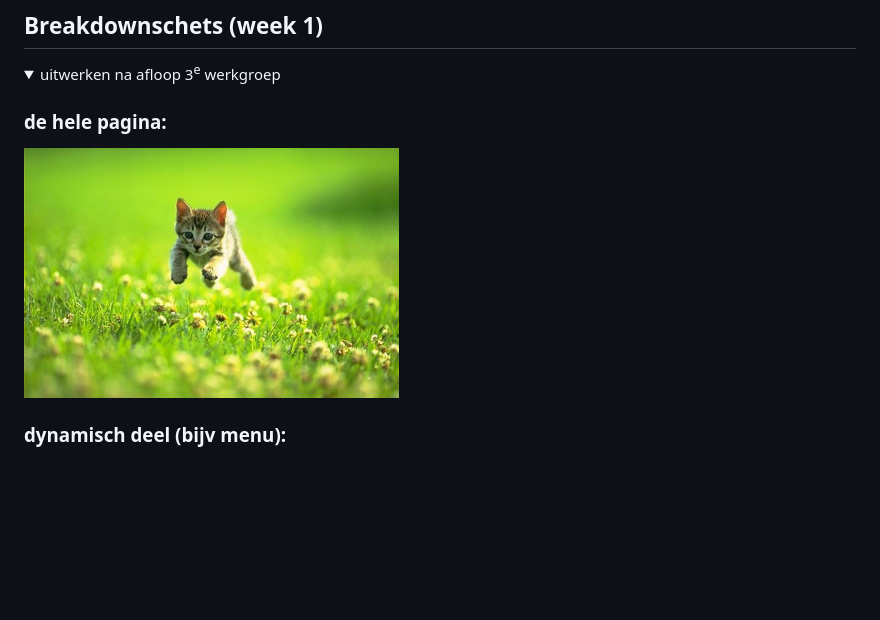
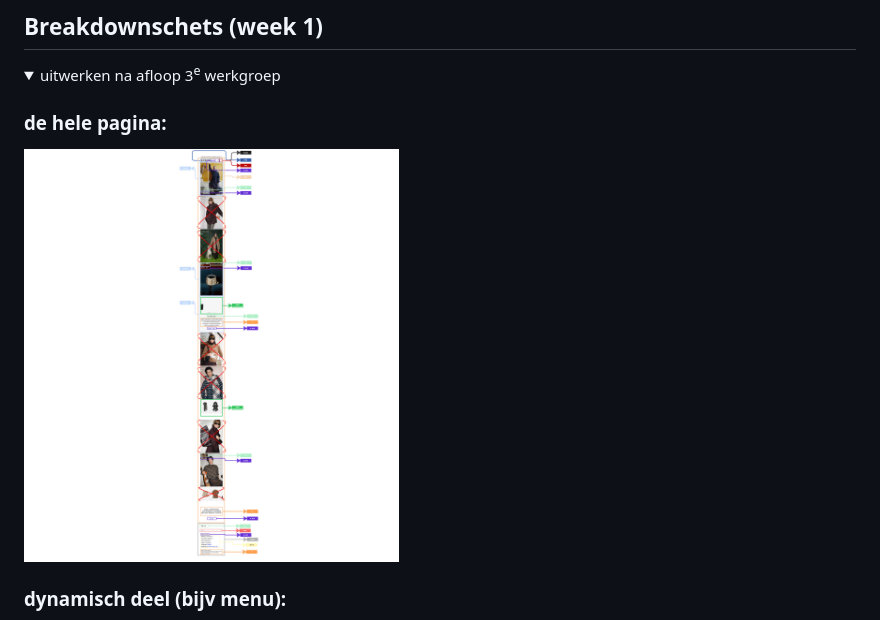
Before and after one commit to Jeffrey0408/Herkansing-FED, a Markdown page: README.md, the part around the change. Drawn GitHub-style; pictures changed too: readme-images/Breakdownschets.jpg (added); folded sections open; blank space fills up the shorter version.

Commit message:
Breakdownschets

```diff
--- a/README.md
+++ b/README.md
@@ -96,7 +96,7 @@ Nb. Door *open* toe te voegen aan een *details* element kun je deze standaard op
   <summary>uitwerken na afloop 3<sup>e</sup> werkgroep</summary>
 
   ### de hele pagina:
-  <img src="readme-images/dummy-plaatje.jpg" width="375px" alt="breakdown van de hele pagina">
+  <img src="/readme-images/Breakdownschets.jpg" width="375px" alt="breakdown van de hele pagina">
 
   ### dynamisch deel (bijv menu):
   <img src="readme-images/dummy-plaatje.jpg" width="375px" alt="breakdown van een dynamisch deel">
```
Also changed, not shown: 3 other files.
